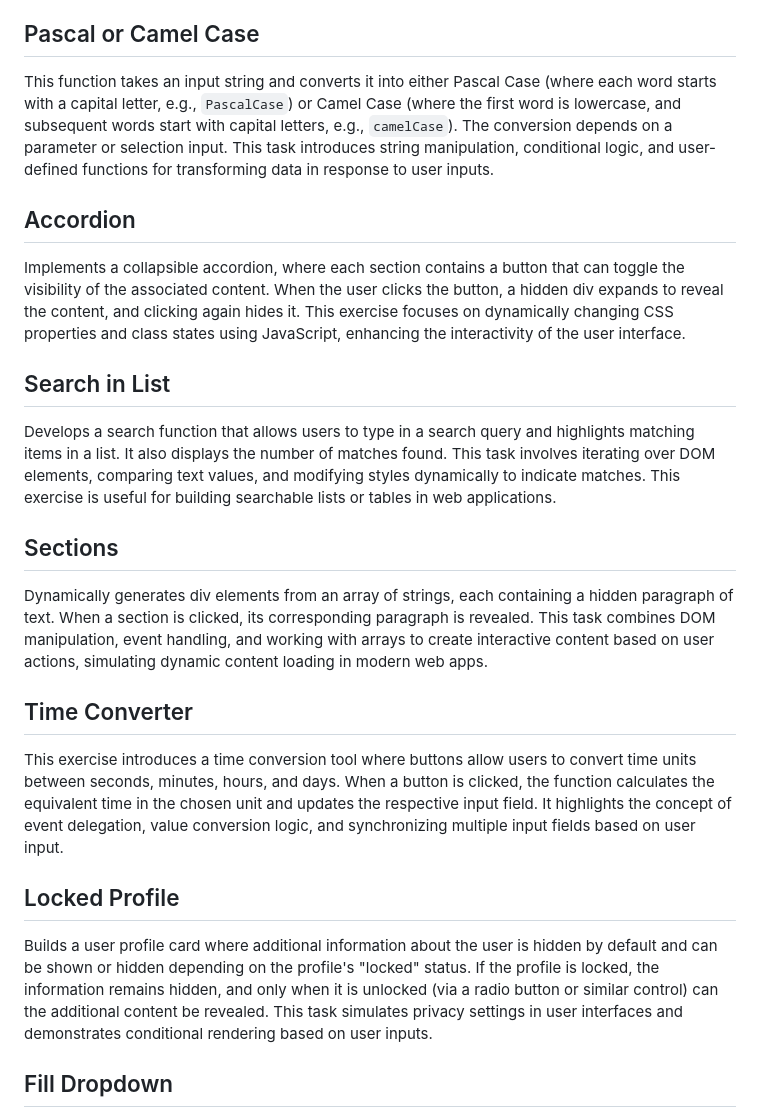
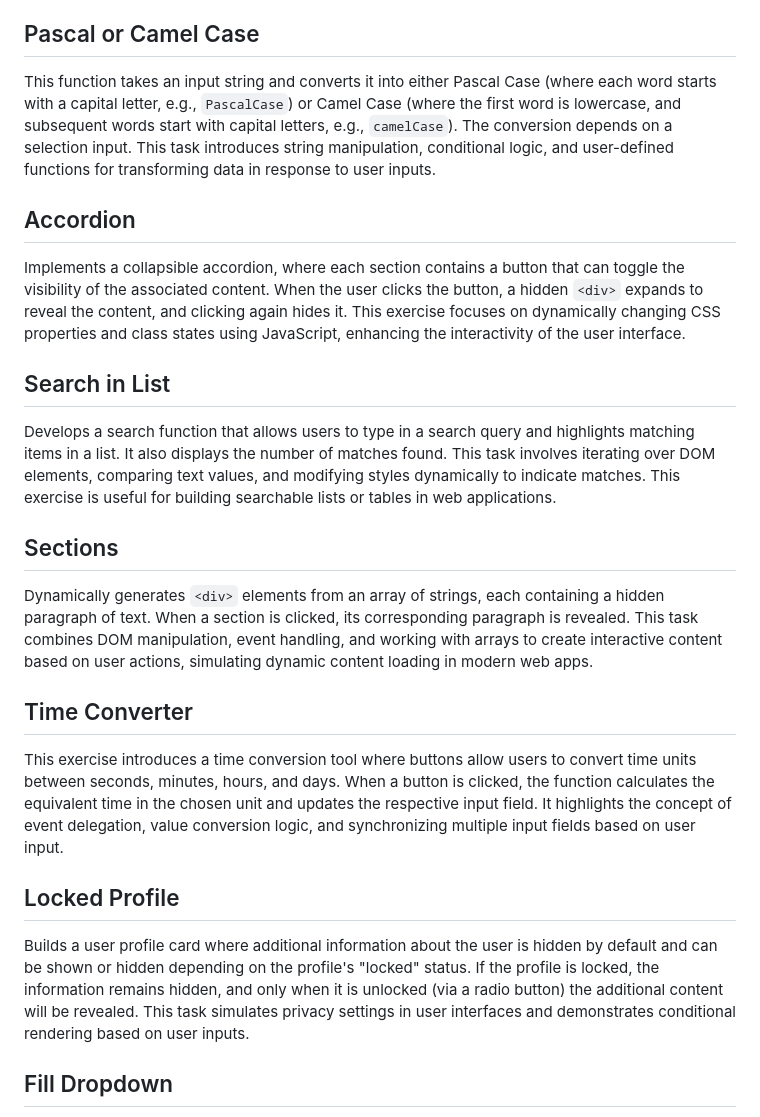
Before and after one commit to StefRuseva88/dom-and-events, a Markdown page: README.md, the part around the change. Drawn GitHub-style.

```diff
--- a/README.md
+++ b/README.md
@@ -25,22 +25,22 @@
 Creates a simple function that takes values from two input fields, subtracts the second number from the first, and then displays the result in a designated field on the page. This exercise helps in manipulating DOM elements, retrieving values from inputs, and dynamically updating content. It is a basic example of event handling and DOM interaction.
 
 ## Pascal or Camel Case
-This function takes an input string and converts it into either Pascal Case (where each word starts with a capital letter, e.g., `PascalCase`) or Camel Case (where the first word is lowercase, and subsequent words start with capital letters, e.g., `camelCase`). The conversion depends on a parameter or selection input. This task introduces string manipulation, conditional logic, and user-defined functions for transforming data in response to user inputs.
+This function takes an input string and converts it into either Pascal Case (where each word starts with a capital letter, e.g., `PascalCase`) or Camel Case (where the first word is lowercase, and subsequent words start with capital letters, e.g., `camelCase`). The conversion depends on a selection input. This task introduces string manipulation, conditional logic, and user-defined functions for transforming data in response to user inputs.
 
 ## Accordion
-Implements a collapsible accordion, where each section contains a button that can toggle the visibility of the associated content. When the user clicks the button, a hidden div expands to reveal the content, and clicking again hides it. This exercise focuses on dynamically changing CSS properties and class states using JavaScript, enhancing the interactivity of the user interface.
+Implements a collapsible accordion, where each section contains a button that can toggle the visibility of the associated content. When the user clicks the button, a hidden `<div>` expands to reveal the content, and clicking again hides it. This exercise focuses on dynamically changing CSS properties and class states using JavaScript, enhancing the interactivity of the user interface.
 
 ## Search in List
 Develops a search function that allows users to type in a search query and highlights matching items in a list. It also displays the number of matches found. This task involves iterating over DOM elements, comparing text values, and modifying styles dynamically to indicate matches. This exercise is useful for building searchable lists or tables in web applications.
 
 ## Sections
-Dynamically generates div elements from an array of strings, each containing a hidden paragraph of text. When a section is clicked, its corresponding paragraph is revealed. This task combines DOM manipulation, event handling, and working with arrays to create interactive content based on user actions, simulating dynamic content loading in modern web apps.
+Dynamically generates `<div>` elements from an array of strings, each containing a hidden paragraph of text. When a section is clicked, its corresponding paragraph is revealed. This task combines DOM manipulation, event handling, and working with arrays to create interactive content based on user actions, simulating dynamic content loading in modern web apps.
 
 ## Time Converter
 This exercise introduces a time conversion tool where buttons allow users to convert time units between seconds, minutes, hours, and days. When a button is clicked, the function calculates the equivalent time in the chosen unit and updates the respective input field. It highlights the concept of event delegation, value conversion logic, and synchronizing multiple input fields based on user input.
 
 ## Locked Profile
-Builds a user profile card where additional information about the user is hidden by default and can be shown or hidden depending on the profile's "locked" status. If the profile is locked, the information remains hidden, and only when it is unlocked (via a radio button or similar control) can the additional content be revealed. This task simulates privacy settings in user interfaces and demonstrates conditional rendering based on user inputs.
+Builds a user profile card where additional information about the user is hidden by default and can be shown or hidden depending on the profile's "locked" status. If the profile is locked, the information remains hidden, and only when it is unlocked (via a radio button) the additional content will be revealed. This task simulates privacy settings in user interfaces and demonstrates conditional rendering based on user inputs.
 
 ## Fill Dropdown
 Takes values from input fields and creates options in a dropdown menu.
```
